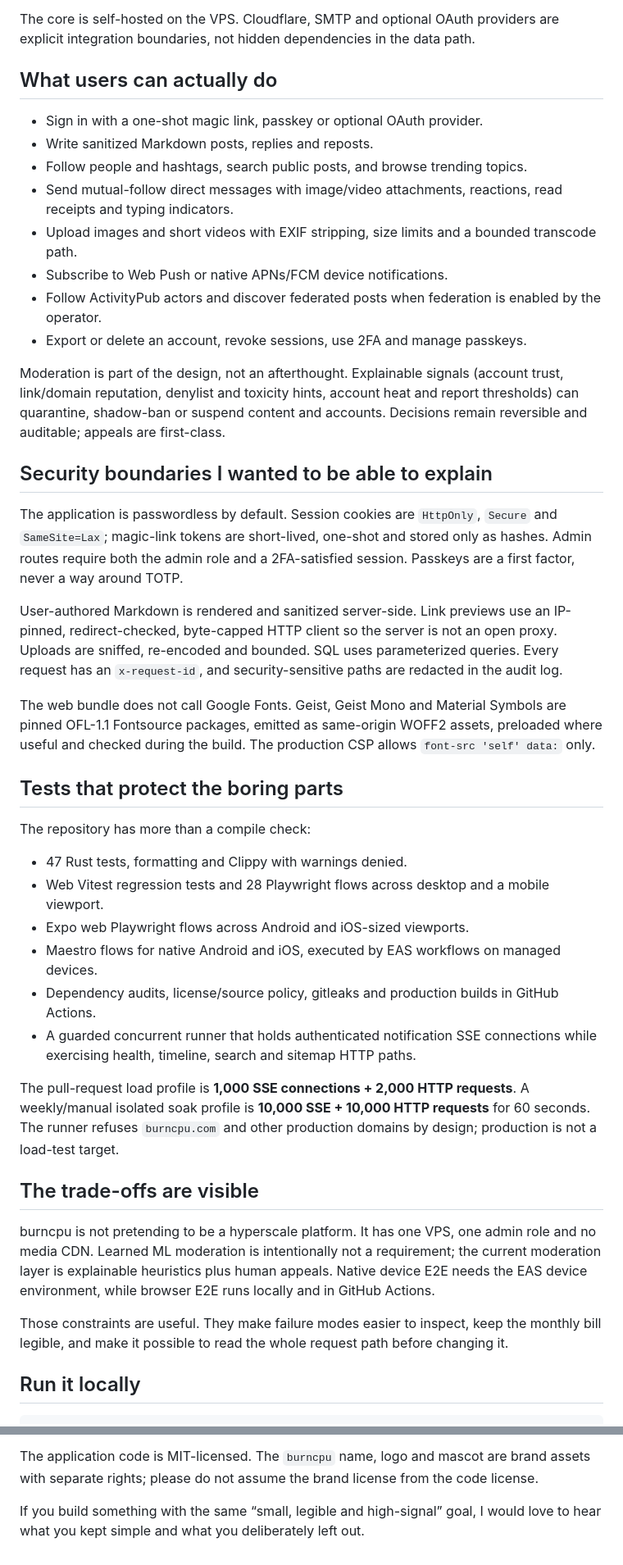
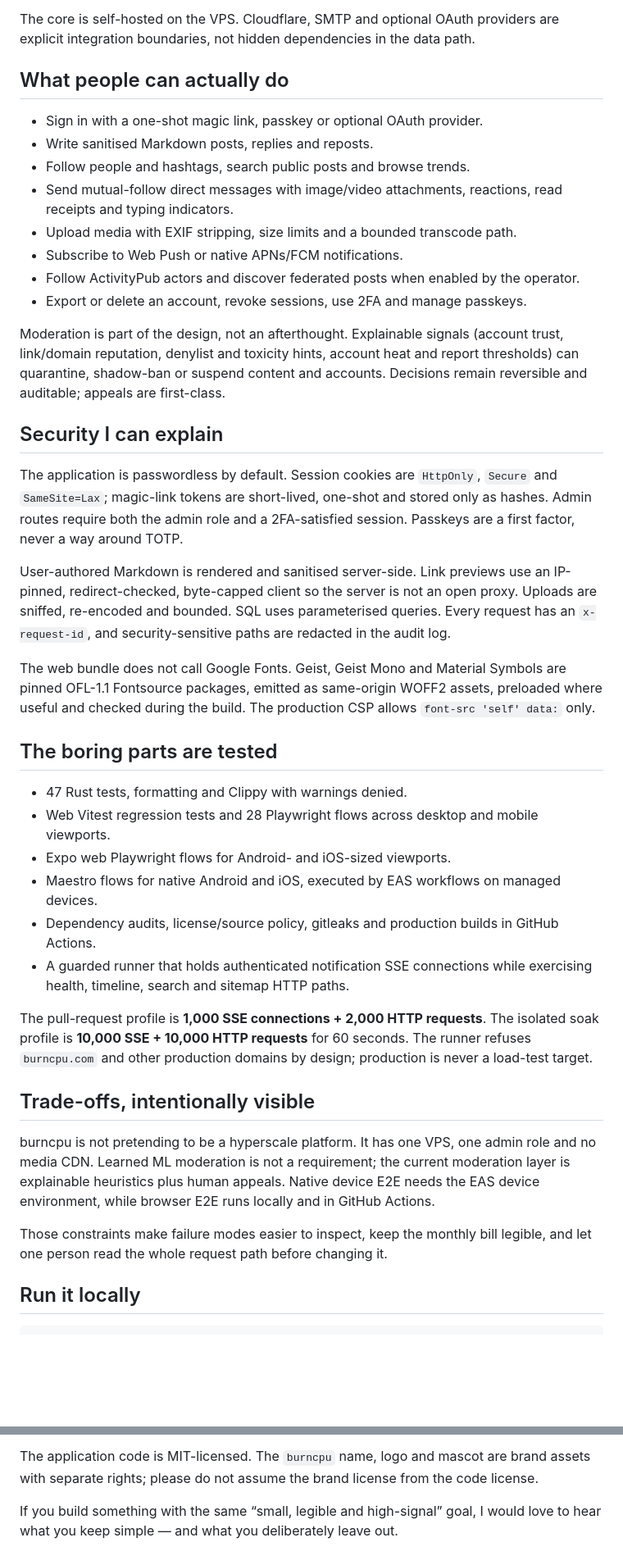
Before and after one commit to merbay-erp/burncpu, a Markdown page: docs/DEVTO-ANNOUNCEMENT.md, 2 parts joined by grey strips. Shown at 82% size. GitHub-like rendering; blank space fills up the shorter version.

Commit message:
docs: polish story-led Dev.to launch article
Make the project introduction more narrative, visual and publication-ready.

```diff
--- a/docs/DEVTO-ANNOUNCEMENT.md
+++ b/docs/DEVTO-ANNOUNCEMENT.md
@@ -74,18 +92,17 @@ The core is self-hosted on the VPS. Cloudflare, SMTP and optional OAuth
 providers are explicit integration boundaries, not hidden dependencies in the
 data path.
 
-## What users can actually do
+## What people can actually do
 
 - Sign in with a one-shot magic link, passkey or optional OAuth provider.
-- Write sanitized Markdown posts, replies and reposts.
-- Follow people and hashtags, search public posts, and browse trending topics.
+- Write sanitised Markdown posts, replies and reposts.
+- Follow people and hashtags, search public posts and browse trends.
 - Send mutual-follow direct messages with image/video attachments, reactions,
   read receipts and typing indicators.
-- Upload images and short videos with EXIF stripping, size limits and a bounded
-  transcode path.
-- Subscribe to Web Push or native APNs/FCM device notifications.
-- Follow ActivityPub actors and discover federated posts when federation is
-  enabled by the operator.
+- Upload media with EXIF stripping, size limits and a bounded transcode path.
+- Subscribe to Web Push or native APNs/FCM notifications.
+- Follow ActivityPub actors and discover federated posts when enabled by the
+  operator.
 - Export or delete an account, revoke sessions, use 2FA and manage passkeys.
 
 Moderation is part of the design, not an afterthought. Explainable signals
@@ -93,16 +110,16 @@ Moderation is part of the design, not an afterthought. Explainable signals
 heat and report thresholds) can quarantine, shadow-ban or suspend content and
 accounts. Decisions remain reversible and auditable; appeals are first-class.
 
-## Security boundaries I wanted to be able to explain
+## Security I can explain
 
 The application is passwordless by default. Session cookies are `HttpOnly`,
 `Secure` and `SameSite=Lax`; magic-link tokens are short-lived, one-shot and
 stored only as hashes. Admin routes require both the admin role and a
 2FA-satisfied session. Passkeys are a first factor, never a way around TOTP.
 
-User-authored Markdown is rendered and sanitized server-side. Link previews use
-an IP-pinned, redirect-checked, byte-capped HTTP client so the server is not an
-open proxy. Uploads are sniffed, re-encoded and bounded. SQL uses parameterized
+User-authored Markdown is rendered and sanitised server-side. Link previews use
+an IP-pinned, redirect-checked, byte-capped client so the server is not an open
+proxy. Uploads are sniffed, re-encoded and bounded. SQL uses parameterised
 queries. Every request has an `x-request-id`, and security-sensitive paths are
 redacted in the audit log.
 
@@ -111,38 +128,34 @@ Symbols are pinned OFL-1.1 Fontsource packages, emitted as same-origin WOFF2
 assets, preloaded where useful and checked during the build. The production CSP
 allows `font-src 'self' data:` only.
 
-## Tests that protect the boring parts
-
-The repository has more than a compile check:
+## The boring parts are tested
 
 - 47 Rust tests, formatting and Clippy with warnings denied.
-- Web Vitest regression tests and 28 Playwright flows across desktop and a
-  mobile viewport.
-- Expo web Playwright flows across Android and iOS-sized viewports.
+- Web Vitest regression tests and 28 Playwright flows across desktop and mobile
+  viewports.
+- Expo web Playwright flows for Android- and iOS-sized viewports.
 - Maestro flows for native Android and iOS, executed by EAS workflows on
   managed devices.
 - Dependency audits, license/source policy, gitleaks and production builds in
   GitHub Actions.
-- A guarded concurrent runner that holds authenticated notification SSE
-  connections while exercising health, timeline, search and sitemap HTTP
-  paths.
+- A guarded runner that holds authenticated notification SSE connections while
+  exercising health, timeline, search and sitemap HTTP paths.
 
-The pull-request load profile is **1,000 SSE connections + 2,000 HTTP
-requests**. A weekly/manual isolated soak profile is **10,000 SSE + 10,000
-HTTP requests** for 60 seconds. The runner refuses `burncpu.com` and other
-production domains by design; production is not a load-test target.
+The pull-request profile is **1,000 SSE connections + 2,000 HTTP requests**.
+The isolated soak profile is **10,000 SSE + 10,000 HTTP requests** for 60
+seconds. The runner refuses `burncpu.com` and other production domains by
+design; production is never a load-test target.
 
-## The trade-offs are visible
+## Trade-offs, intentionally visible
 
 burncpu is not pretending to be a hyperscale platform. It has one VPS, one
-admin role and no media CDN. Learned ML moderation is intentionally not a
-requirement; the current moderation layer is explainable heuristics plus human
-appeals. Native device E2E needs the EAS device environment, while browser E2E
-runs locally and in GitHub Actions.
+admin role and no media CDN. Learned ML moderation is not a requirement; the
+current moderation layer is explainable heuristics plus human appeals. Native
+device E2E needs the EAS device environment, while browser E2E runs locally and
+in GitHub Actions.
 
-Those constraints are useful. They make failure modes easier to inspect, keep
-the monthly bill legible, and make it possible to read the whole request path
-before changing it.
+Those constraints make failure modes easier to inspect, keep the monthly bill
+legible, and let one person read the whole request path before changing it.
 
 ## Run it locally
 
@@ -173,4 +186,4 @@ brand assets with separate rights; please do not assume the brand license from
 the code license.
 
 If you build something with the same “small, legible and high-signal” goal, I
-would love to hear what you kept simple and what you deliberately left out.
+would love to hear what you keep simple — and what you deliberately leave out.
```
Also changed, not shown: other parts of docs/DEVTO-ANNOUNCEMENT.md (+39 -21 lines), docs/DEVTO-ANNOUNCEMENT.tr.md (+107 -39 lines).
